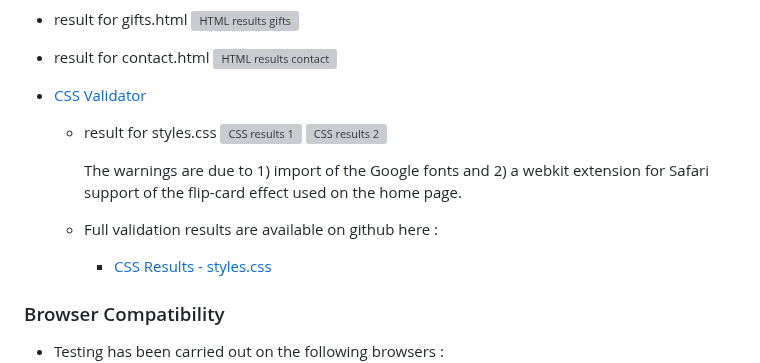
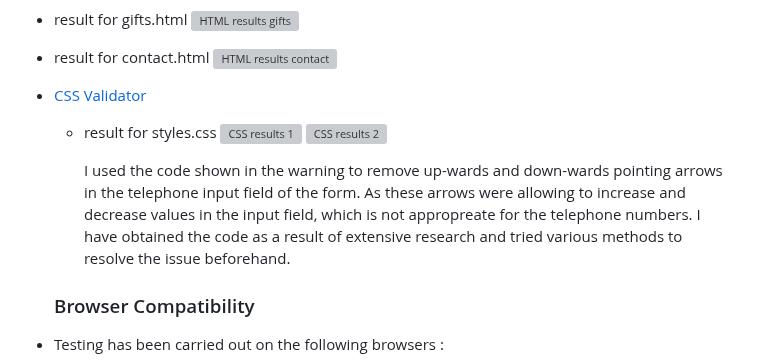
Before and after one commit to vica781/Discover-Amber_2, a Markdown page: README.md, the part around one of its changes. Drawn GitHub-style; grey boxes are pictures that could not be loaded.

Commit message:
Add css final varification results

```diff
--- a/README.md
+++ b/README.md
@@ -298,12 +298,6 @@ Also, I would like to address the following:
    - result for contact.html
      ![HTML results contact](./assets/image/readme_page/validation/final_validation/final_validation_contact_page.webp)
 
-
-
-
-
-
-
 - [CSS Validator](https://jigsaw.w3.org/css-validator/)
 
     - result for styles.css
@@ -312,11 +306,7 @@ Also, I would like to address the following:
 
-      The warnings are due to 1) import of the Google fonts and 2) a webkit extension for Safari support of the flip-card effect used on the home page.
+      I used the code shown in the warning to remove up-wards and down-wards pointing arrows in the telephone input field of the form. As these arrows were allowing to increase and decrease values in the input field, which is not appropreate for the telephone numbers. I have obtained the code as a result of extensive research and tried various methods to resolve the issue beforehand.
 
-    - Full validation results are available on github here :
-
-        - <a href="https://github.com/elainebroche-dev/ms1-thrive/blob/master/documentation/validation-results/css-validation-results.pdf" target="_blank">CSS Results - styles.css</a>
-
-### Browser Compatibility
+    ### Browser Compatibility
 
 - Testing has been carried out on the following browsers :
     - Chrome Version 90.0.4430.212 (Official Build) (64-bit)
```
Also changed, not shown: other parts of README.md (+2 -2 lines).
